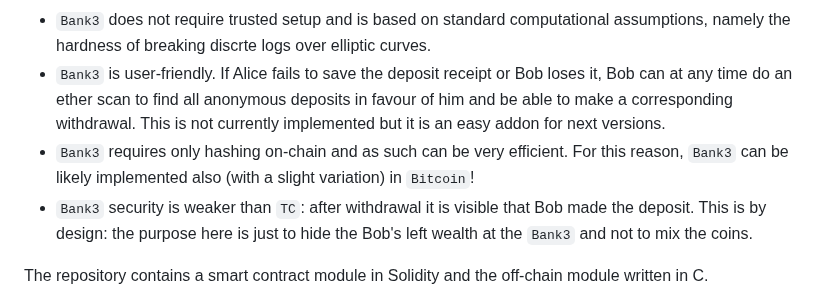
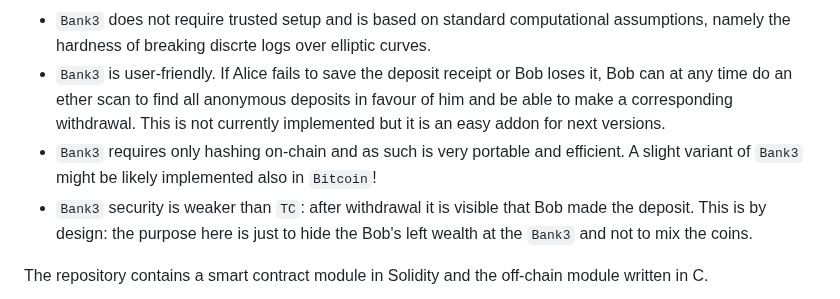
Before and after one commit to vincenzoiovino/Bank3, a Markdown page: README.md, the part around the change. Rendered like a GitHub page.

```diff
--- a/README.md
+++ b/README.md
@@ -9,7 +9,7 @@ Therefore, ``Bank3`` is *NOT* a coin mixer but presents the following difference
  * ``TC`` deposit+withdrawal can consume more than 1.3/1.4 milions of GAS whereas ``Bank3`` deposit+withdrawal is about 129k GAS with the current contract that is highly not optimized at all. Indeed, in the next iteration we are going to publish a more optimized contract with deposit (resp. withdrawal) at about 71k (resp. 34k).
  * ``Bank3`` does not require trusted setup and is based on standard computational assumptions, namely the hardness of breaking discrte logs over elliptic curves.
  * ``Bank3``  is user-friendly. If Alice fails to save the deposit receipt or Bob loses it, Bob can at any time do an ether scan to find all anonymous deposits in favour of him and be able to make a corresponding withdrawal. This is not currently implemented but it is an easy addon for next versions.
- * ``Bank3`` requires only hashing on-chain  and as such can be very efficient. For this reason, ``Bank3`` can be likely implemented also (with a slight variation) in ``Bitcoin``!
+ * ``Bank3`` requires only hashing on-chain  and as such is very portable and efficient. A slight variant of ``Bank3`` might be likely implemented also in ``Bitcoin``!
  * ``Bank3`` security is weaker than ``TC``: after withdrawal it is visible that Bob made the deposit. This is by design: the purpose here is just to hide the Bob's left wealth at the ``Bank3`` and not to mix the coins.
 
 The repository contains a smart contract module in Solidity and the off-chain module written in C.
```
